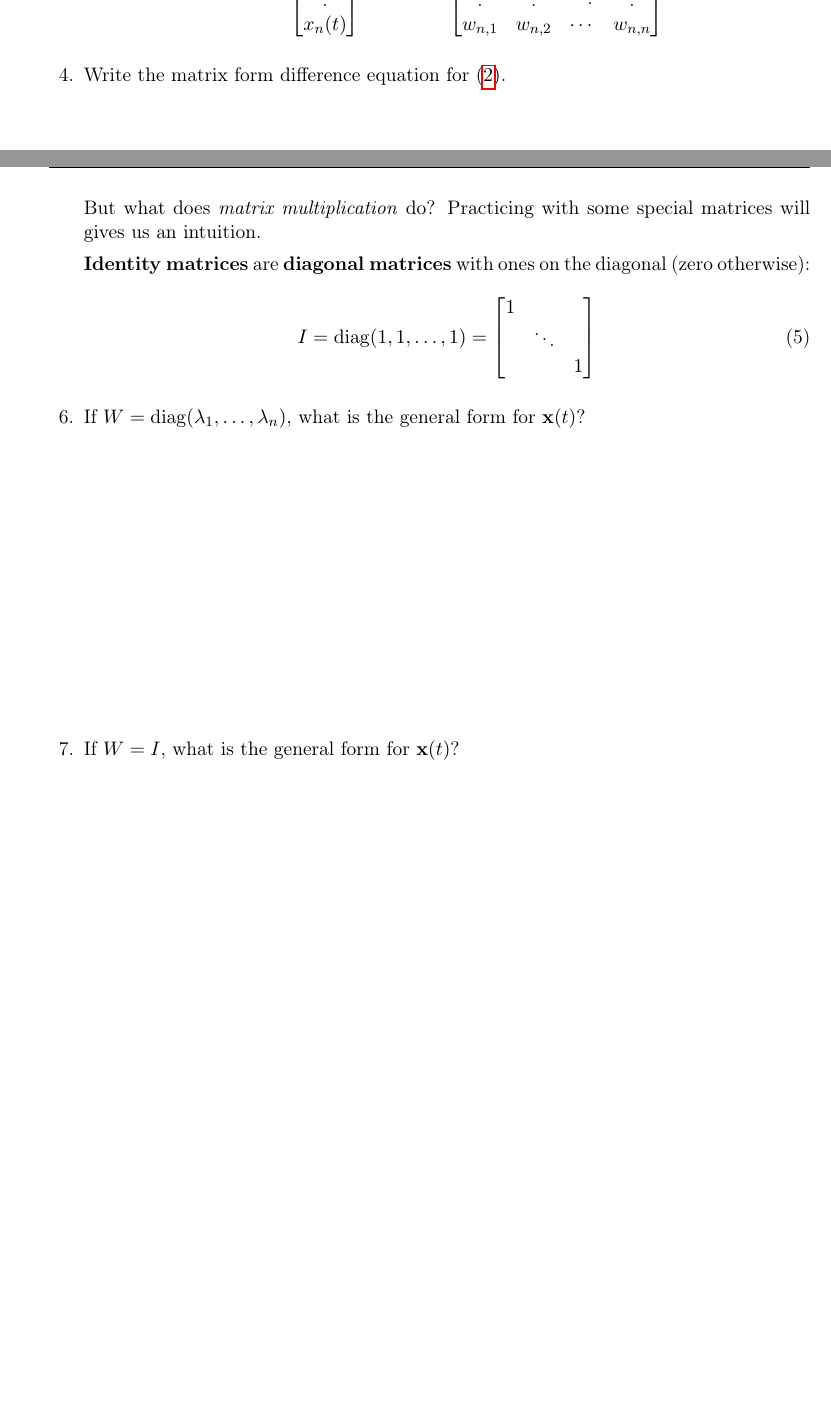
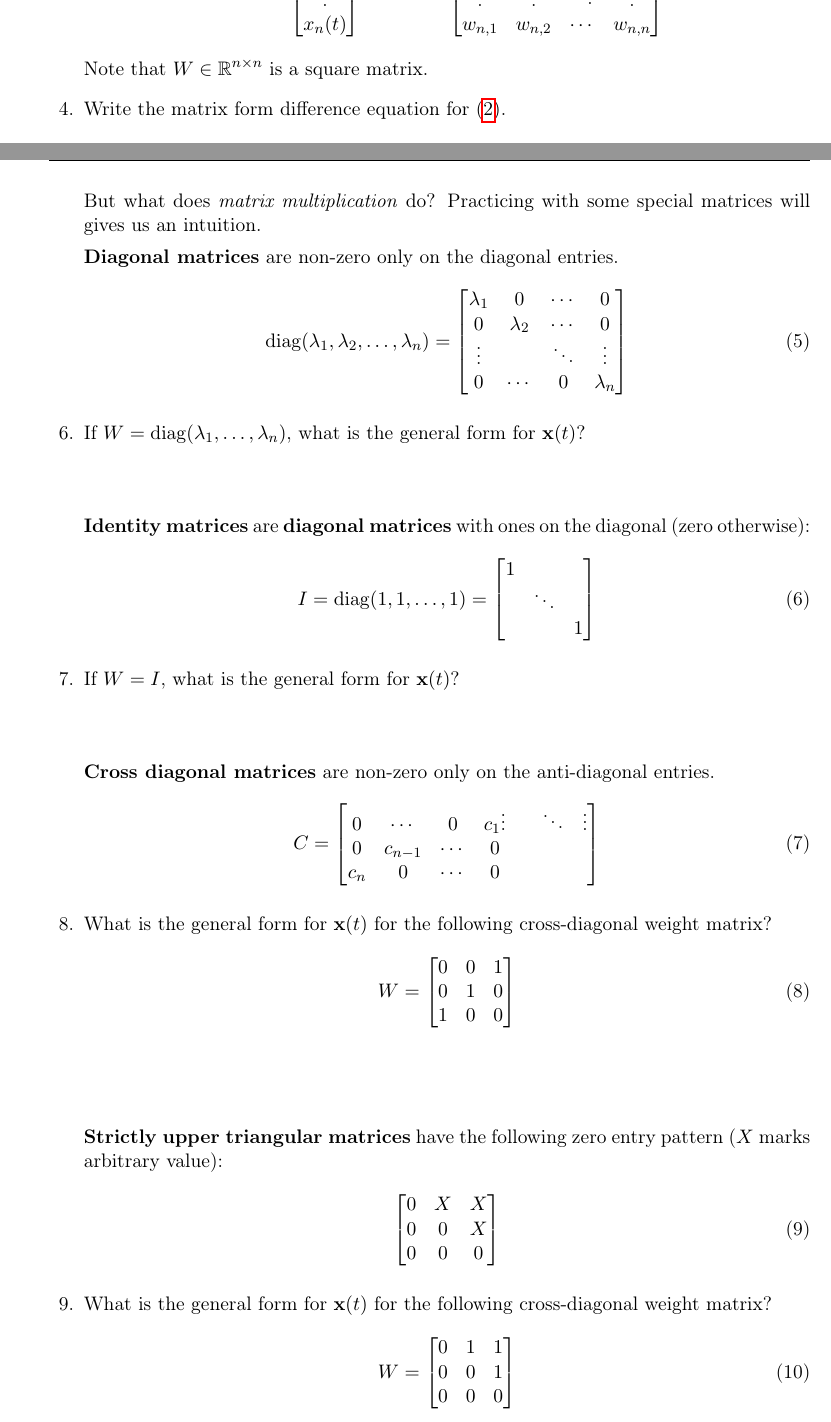
Before and after one commit to memming/linear-algebra-and-dynamics-lectures, a LaTeX problem sheet (lecture_notes.tex): two parts of pages 3 and 4 of 11 before the commit and two parts of pages 3 and 4 of 12 after it, joined at a grey line, cut so that both start at the same text, the shorter picture padded with empty space. Compiled offline with pdfLaTeX.

Commit message:
some special form matrices

```diff
--- a/lecture_notes.tex
+++ b/lecture_notes.tex
@@ -177,6 +179,7 @@ Let's write this is matrix form. Define the vector $\vx(t)$ and the matrix $W$:
 		w_{n,1} & w_{n,2} & \cdots & w_{n,n}
 	    \end{bmatrix}
 \end{align}
+Note that $W \in \reals^{n \times n}$ is a square matrix.
 
 \question Write the matrix form difference equation for \eqref{eq:dtlds:LDS}.
 \vspace{\stretch{0.3}}
@@ -210,6 +213,22 @@ Note that matrix products don't commute, i.e., $AB \neq BA$.
 But what does \emph{matrix multiplication} do?
 Practicing with some special matrices will gives us an intuition.
 
+\textbf{Diagonal matrices} are non-zero only on the diagonal entries.
+\begin{align}\label{eq:LA:diag}
+    \diag(\lambda_1, \lambda_2, \ldots, \lambda_n)
+    =
+    \begin{bmatrix}
+	\lambda_1 & 0 & \cdots & 0 \\
+	0 & \lambda_2 & \cdots & 0 \\
+	\vdots & & \ddots & \vdots \\
+	%0 & \cdots & \lambda_{n-1} & 0\\
+	0 & \cdots & 0 & \lambda_n
+    \end{bmatrix}
+\end{align}
+
+\question If $W = \diag(\lambda_1, \ldots, \lambda_n)$, what is the general form for $\vx(t)$?
+\vspace{\stretch{0.3}}
+
 \textbf{Identity matrices} are \textbf{diagonal matrices} with ones on the diagonal (zero otherwise):
 \begin{align}\label{eq:LA:diag}
     I &=
@@ -222,12 +241,56 @@ Practicing with some special matrices will gives us an intuition.
     \end{bmatrix}
 \end{align}
 
-\question If $W = \diag(\lambda_1, \ldots, \lambda_n)$, what is the general form for $\vx(t)$?
-\vspace{\stretch{0.3}}
-
 \question If $W = I$, what is the general form for $\vx(t)$?
 \vspace{\stretch{0.3}}
 
+\textbf{Cross diagonal matrices} are non-zero only on the anti-diagonal entries.
+\begin{align}\label{eq:LA:cdiag}
+    C
+    =
+    \begin{bmatrix}
+	0 & \cdots & 0 & c_1
+	\vdots & & \ddots & \vdots \\
+	%0 & \cdots & c_{n-1} & 0\\
+	0 & c_{n-1} & \cdots & 0 \\
+	c_n & 0 & \cdots & 0 \\
+    \end{bmatrix}
+\end{align}
+
+\question What is the general form for $\vx(t)$ for the following cross-diagonal weight matrix?
+\begin{align}\label{eq:LA:cdiag:eg}
+    W
+    =
+    \begin{bmatrix}
+	0 & 0 & 1 \\
+	0 & 1 & 0\\
+	1 & 0 & 0
+    \end{bmatrix}
+\end{align}
+\vspace{\stretch{0.3}}
+
+\textbf{Strictly upper triangular matrices} have the following zero entry pattern ($X$ marks arbitrary value):
+\begin{align}\label{eq:LA:suppertri}
+    \begin{bmatrix}
+	0 & X & X \\
+	0 & 0 & X\\
+	0 & 0 & 0
+    \end{bmatrix}
+\end{align}
+
+\question What is the general form for $\vx(t)$ for the following cross-diagonal weight matrix?
+\begin{align}\label{eq:LA:cdiag}
+    W
+    =
+    \begin{bmatrix}
+	0 & 1 & 1 \\
+	0 & 0 & 1\\
+	0 & 0 & 0
+    \end{bmatrix}
+\end{align}
+\vspace{\stretch{0.3}}
+
+\newpage
 \begin{tcolorbox}
 \funfact Diagonal matrices commute, i.e., $IA = AI = A$ for any matrix $A$.
 \end{tcolorbox}
```
Also changed, not shown: lecture_notes.tex (4 more changed lines).
